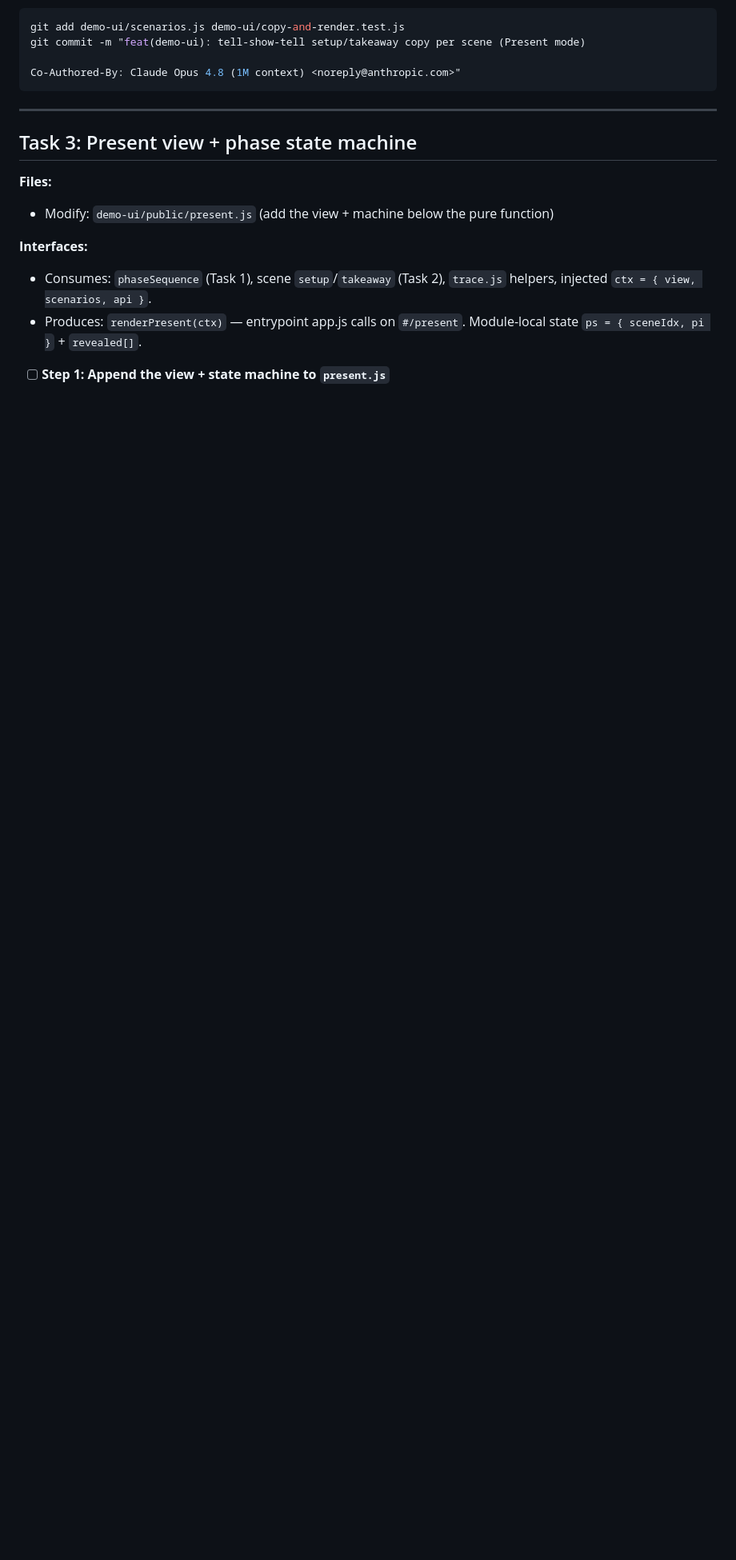
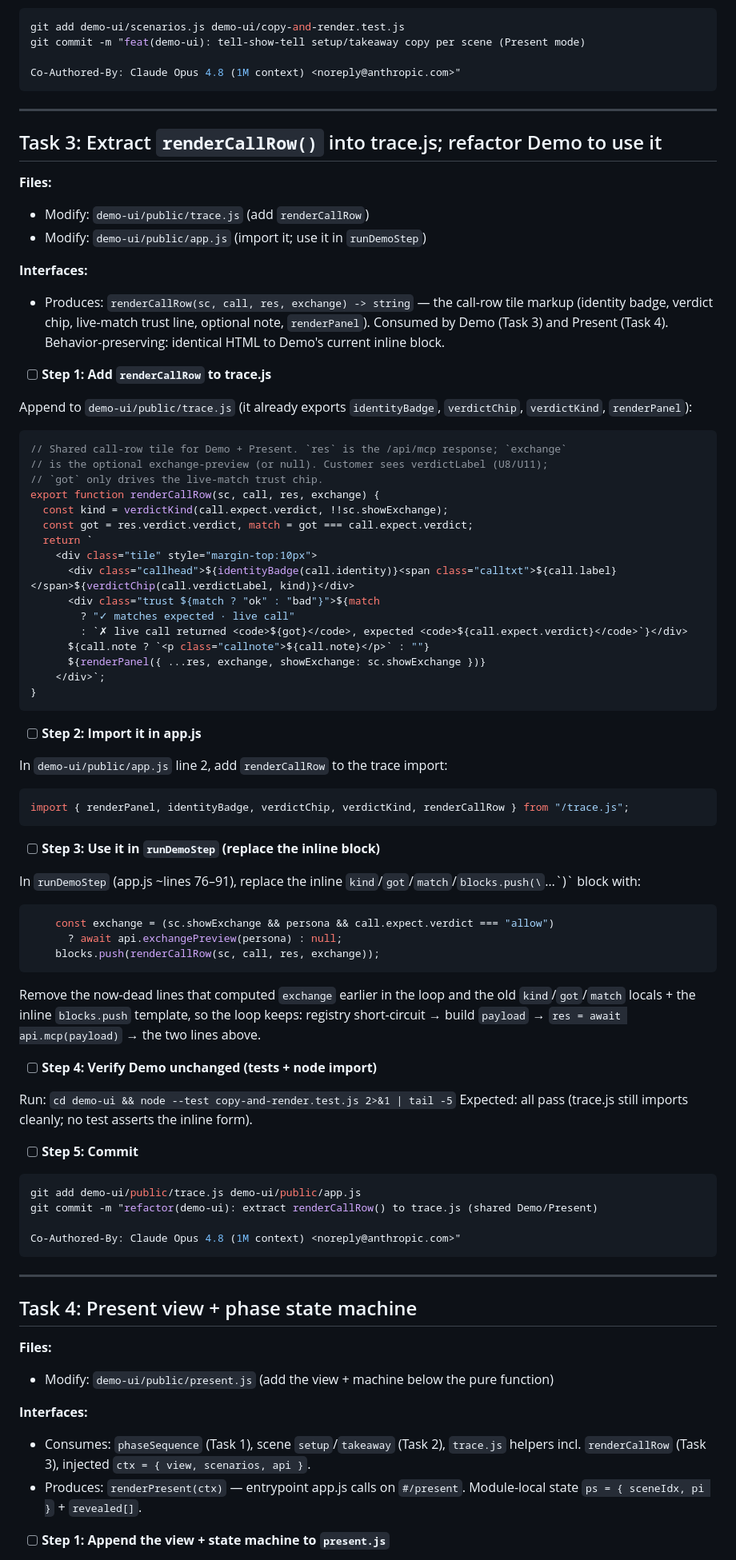
Before and after one commit to cristianstoichin/cai-mcp-demo, a Markdown page: claude/plans/2026-07-27-present-mode.md, the part around one of its changes. Shown at 80% size. Rendered like a GitHub page; blank space fills up the shorter version.

Commit message:
docs(plan): extract shared renderCallRow() — Present mode plan (6 tasks)
Co-Authored-By: Claude Opus 4.8 (1M context) <noreply@anthropic.com>

````diff
--- a/claude/plans/2026-07-27-present-mode.md
+++ b/claude/plans/2026-07-27-present-mode.md
@@ -179,13 +180,81 @@ Co-Authored-By: Claude Opus 4.8 (1M context) <noreply@anthropic.com>"
 
 ---
 
-## Task 3: Present view + phase state machine
+## Task 3: Extract `renderCallRow()` into trace.js; refactor Demo to use it
+
+**Files:**
+- Modify: `demo-ui/public/trace.js` (add `renderCallRow`)
+- Modify: `demo-ui/public/app.js` (import it; use it in `runDemoStep`)
+
+**Interfaces:**
+- Produces: `renderCallRow(sc, call, res, exchange) -> string` — the call-row tile markup (identity badge, verdict chip, live-match trust line, optional note, `renderPanel`). Consumed by Demo (Task 3) and Present (Task 4). Behavior-preserving: identical HTML to Demo's current inline block.
+
+- [ ] **Step 1: Add `renderCallRow` to trace.js**
+
+Append to `demo-ui/public/trace.js` (it already exports `identityBadge`, `verdictChip`, `verdictKind`, `renderPanel`):
+
+```js
+// Shared call-row tile for Demo + Present. `res` is the /api/mcp response; `exchange`
+// is the optional exchange-preview (or null). Customer sees verdictLabel (U8/U11);
+// `got` only drives the live-match trust chip.
+export function renderCallRow(sc, call, res, exchange) {
+  const kind = verdictKind(call.expect.verdict, !!sc.showExchange);
+  const got = res.verdict.verdict, match = got === call.expect.verdict;
+  return `
+    <div class="tile" style="margin-top:10px">
+      <div class="callhead">${identityBadge(call.identity)}<span class="calltxt">${call.label}</span>${verdictChip(call.verdictLabel, kind)}</div>
+      <div class="trust ${match ? "ok" : "bad"}">${match
+        ? "✓ matches expected · live call"
+        : `✗ live call returned <code>${got}</code>, expected <code>${call.expect.verdict}</code>`}</div>
+      ${call.note ? `<p class="callnote">${call.note}</p>` : ""}
+      ${renderPanel({ ...res, exchange, showExchange: sc.showExchange })}
+    </div>`;
+}
+```
+
+- [ ] **Step 2: Import it in app.js**
+
+In `demo-ui/public/app.js` line 2, add `renderCallRow` to the trace import:
+
+```js
+import { renderPanel, identityBadge, verdictChip, verdictKind, renderCallRow } from "/trace.js";
+```
+
+- [ ] **Step 3: Use it in `runDemoStep` (replace the inline block)**
+
+In `runDemoStep` (app.js ~lines 76–91), replace the inline `kind`/`got`/`match`/`blocks.push(\`…\`)` block with:
+
+```js
+    const exchange = (sc.showExchange && persona && call.expect.verdict === "allow")
+      ? await api.exchangePreview(persona) : null;
+    blocks.push(renderCallRow(sc, call, res, exchange));
+```
+
+Remove the now-dead lines that computed `exchange` earlier in the loop and the old `kind`/`got`/`match` locals + the inline `blocks.push` template, so the loop keeps: registry short-circuit → build `payload` → `res = await api.mcp(payload)` → the two lines above.
+
+- [ ] **Step 4: Verify Demo unchanged (tests + node import)**
+
+Run: `cd demo-ui && node --test copy-and-render.test.js 2>&1 | tail -5`
+Expected: all pass (trace.js still imports cleanly; no test asserts the inline form).
+
+- [ ] **Step 5: Commit**
+
+```bash
+git add demo-ui/public/trace.js demo-ui/public/app.js
+git commit -m "refactor(demo-ui): extract renderCallRow() to trace.js (shared Demo/Present)
+
+Co-Authored-By: Claude Opus 4.8 (1M context) <noreply@anthropic.com>"
+```
+
+---
+
+## Task 4: Present view + phase state machine
 
 **Files:**
 - Modify: `demo-ui/public/present.js` (add the view + machine below the pure function)
 
 **Interfaces:**
-- Consumes: `phaseSequence` (Task 1), scene `setup`/`takeaway` (Task 2), `trace.js` helpers, injected `ctx = { view, scenarios, api }`.
+- Consumes: `phaseSequence` (Task 1), scene `setup`/`takeaway` (Task 2), `trace.js` helpers incl. `renderCallRow` (Task 3), injected `ctx = { view, scenarios, api }`.
 - Produces: `renderPresent(ctx)` — entrypoint app.js calls on `#/present`. Module-local state `ps = { sceneIdx, pi }` + `revealed[]`.
 
 - [ ] **Step 1: Append the view + state machine to `present.js`**
````
Also changed, not shown: other parts of claude/plans/2026-07-27-present-mode.md (+19 -24 lines).
